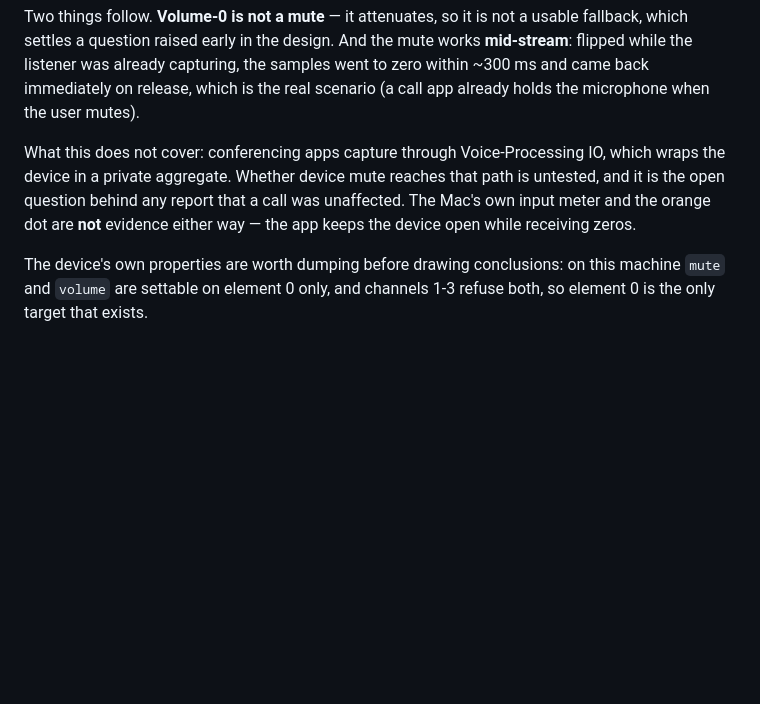
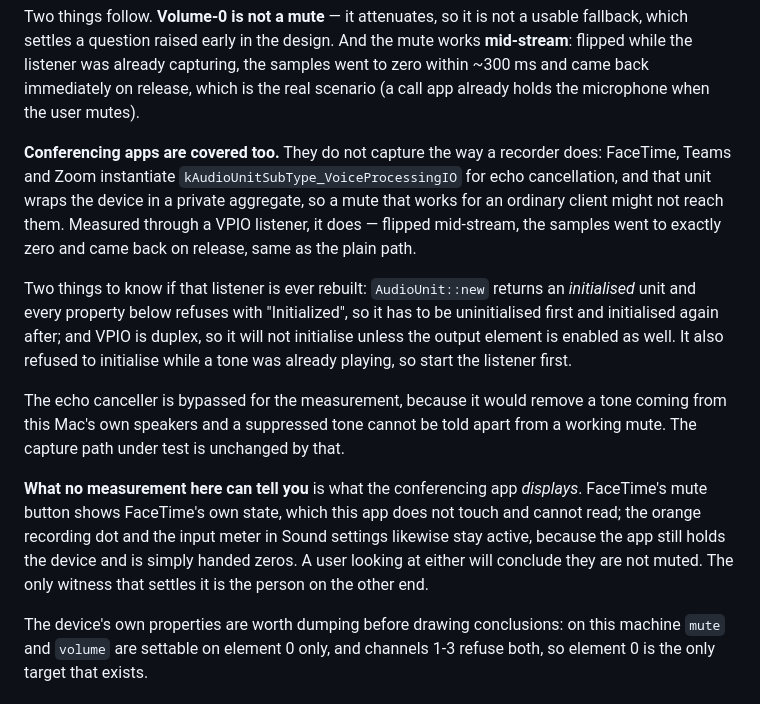
Before and after one commit to lsensat/meeting-assistant, a Markdown page: meeting-assistant-rs/TESTING.md, the part around the change. Rendered like a GitHub page; blank space fills up the shorter version.

Commit message:
The mute reaches conferencing apps too, measured through their own path
FaceTime, Teams and Zoom do not capture the way a recorder does: they
instantiate Voice-Processing IO for echo cancellation, and that unit wraps the
device in a private aggregate. So the earlier measurement — an ordinary HAL
client going silent — did not establish that a call would go silent, and a
report that a FaceTime call seemed unaffected was consistent with the mute
never reaching it.

It does reach it. Through a VPIO listener, muting mid-stream took the samples
to exactly zero and releasing brought them back, the same as the plain path.
The notes needed to rebuild that listener are in TESTING.md: the unit arrives
initialised and refuses every property until it is uninitialised, it is duplex
so it will not initialise without its output element enabled, and it will not
initialise at all while a tone is already playing.

Also written down, because it is what made the feature look broken: nothing
visible on screen changes. FaceTime's mute button shows FaceTime's own state,
which this app neither touches nor can read, and the orange dot and input meter
stay active because the device is still open and simply handed zeros. The only
witness is the person on the other end.

Co-Authored-By: Claude Opus 5 <noreply@anthropic.com>

```diff
--- a/meeting-assistant-rs/TESTING.md
+++ b/meeting-assistant-rs/TESTING.md
@@ -93,11 +93,29 @@ samples went to zero within ~300 ms and came back immediately on release, which
 is the real scenario (a call app already holds the microphone when the user
 mutes).
 
-What this does not cover: conferencing apps capture through Voice-Processing IO,
-which wraps the device in a private aggregate. Whether device mute reaches that
-path is untested, and it is the open question behind any report that a call was
-unaffected. The Mac's own input meter and the orange dot are **not** evidence
-either way — the app keeps the device open while receiving zeros.
+**Conferencing apps are covered too.** They do not capture the way a recorder
+does: FaceTime, Teams and Zoom instantiate `kAudioUnitSubType_VoiceProcessingIO`
+for echo cancellation, and that unit wraps the device in a private aggregate, so
+a mute that works for an ordinary client might not reach them. Measured through
+a VPIO listener, it does — flipped mid-stream, the samples went to exactly zero
+and came back on release, same as the plain path.
+
+Two things to know if that listener is ever rebuilt: `AudioUnit::new` returns an
+*initialised* unit and every property below refuses with "Initialized", so it has
+to be uninitialised first and initialised again after; and VPIO is duplex, so it
+will not initialise unless the output element is enabled as well. It also refused
+to initialise while a tone was already playing, so start the listener first.
+
+The echo canceller is bypassed for the measurement, because it would remove a
+tone coming from this Mac's own speakers and a suppressed tone cannot be told
+apart from a working mute. The capture path under test is unchanged by that.
+
+**What no measurement here can tell you** is what the conferencing app *displays*.
+FaceTime's mute button shows FaceTime's own state, which this app does not touch
+and cannot read; the orange recording dot and the input meter in Sound settings
+likewise stay active, because the app still holds the device and is simply
+handed zeros. A user looking at either will conclude they are not muted. The only
+witness that settles it is the person on the other end.
 
 The device's own properties are worth dumping before drawing conclusions: on
 this machine `mute` and `volume` are settable on element 0 only, and channels
```
